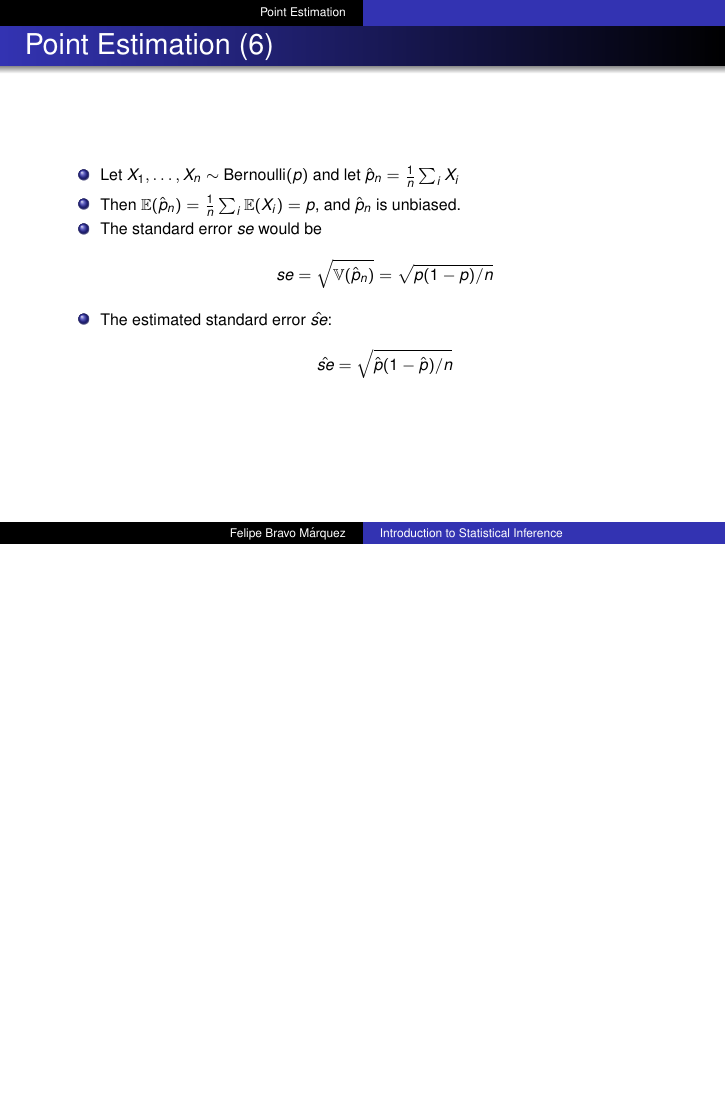
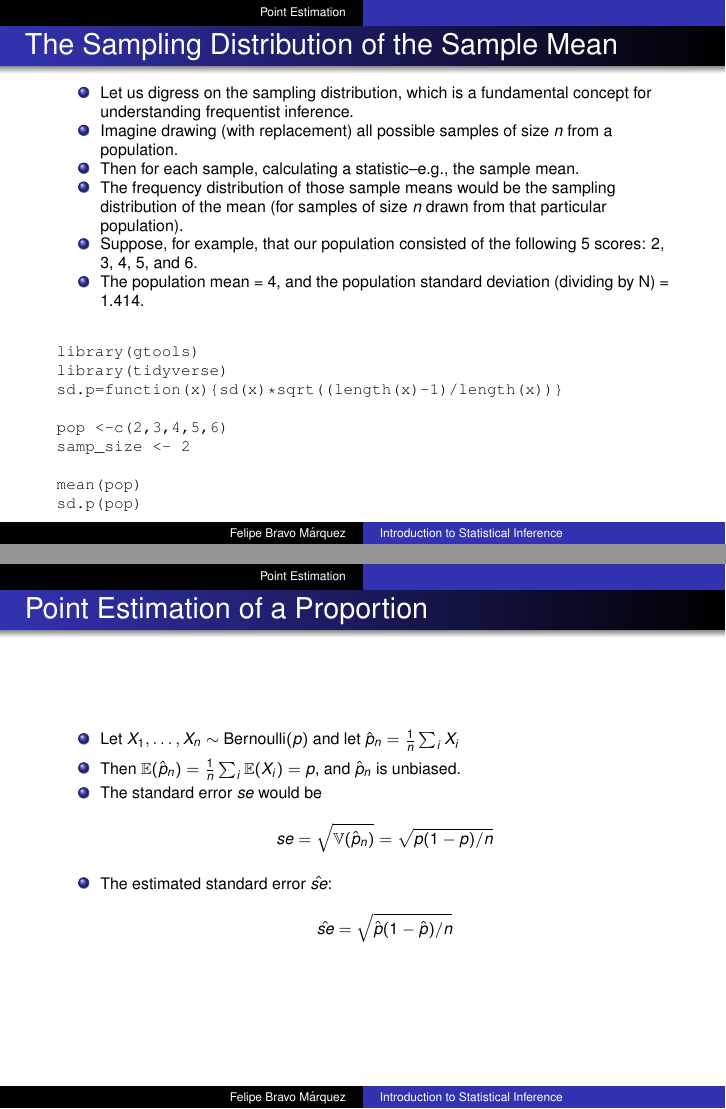
Before and after one commit to dccuchile/CC6104, LaTeX slides (slides/ST-inference.tex): page 13 of 33 before the commit and pages 13 and 14 of 34 after it, the two joined at a grey line, the shorter picture padded with empty space. The pictures show the PDF file slides/ST-inference.pdf that the author committed with the source.

Commit message:
inference

```diff
--- a/slides/ST-inference.tex
+++ b/slides/ST-inference.tex
@@ -203,7 +203,7 @@ There is another approach to inference called \textbf{Bayesian inference}, which
 \begin{displaymath}
 se(\hat{\theta}_n)=\sqrt{\mathbb{V}(\hat{\theta}_n})
 \end{displaymath}
-\item The standard error tells us about the variability of the estimator between all possible samples of the same size.
+\item The standard error tells us about the variability of the estimator (and the sampling distribution) between all possible samples of the same size.
 \item It is a measure of the uncertainty of the point estimate.
 \end{itemize}
 
@@ -236,7 +235,7 @@ se(\hat{\theta}_n)=\sqrt{\mathbb{V}(\hat{\theta}_n})
 }
 \end{frame}
 
-\begin{frame}{Point Estimation (4)}
+\begin{frame}{The Standard Error of the Sample Mean}
 \scriptsize{
 
 \begin{itemize}
@@ -279,7 +288,44 @@ se(\hat{\theta}_n)=\sqrt{\mathbb{V}(\hat{\theta}_n})
 \end{frame}
 
 
-\begin{frame}{Point Estimation (6)}
+
+\begin{frame}[fragile]{The Sampling Distribution of the Sample Mean}
+\scriptsize{
+
+\begin{itemize}
+\item Let us digress on the sampling distribution, which is a fundamental concept for understanding frequentist inference.
+\item Imagine drawing (with replacement) all possible samples of size $n$ from a population.
+\item Then for each sample, calculating a statistic--e.g., the sample mean.
+\item The frequency distribution of those sample means would be the sampling distribution of the mean (for samples of size $n$ drawn from that particular population).
+\item Suppose, for example, that our population consisted of the following 5 scores: 2, 3, 4, 5, and 6.
+\item The population mean = 4, and the population standard deviation (dividing by N) = 1.414.
+
+\end{itemize}
+
+\begin{verbatim}
+
+library(gtools)
+library(tidyverse)
+sd.p=function(x){sd(x)*sqrt((length(x)-1)/length(x))}
+
+pop <-c(2,3,4,5,6)
+samp_size <- 2
+
+mean(pop)
+sd.p(pop)
+
+samples<-as_tibble(permutations(length(pop), samp_size, pop, repeats.allowed=TRUE))
+
+samples <- samples %>% rowwise() %>% mutate(sample_mean=mean(c(V1,V2)))
+
+\end{verbatim}
+
+
+}
+\end{frame}
+
+
+\begin{frame}{Point Estimation of a Proportion}
 \scriptsize{
 \begin{itemize}
  \item Let $X_1, \dots, X_n \sim$ Bernoulli$(p)$ and let $\hat{p}_{n}=\frac 1n \sum_{i}X_{i}$
```
Also changed, not shown: diagrams/conf_int.pdf (added), slides/ST-inference.pdf, slides/ST-inference.tex (37 more changed lines), 2 other files.
